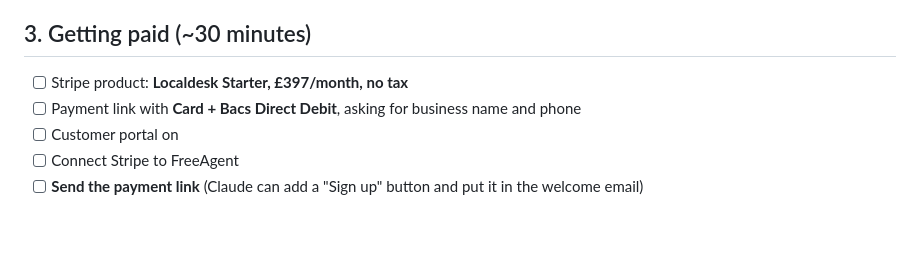
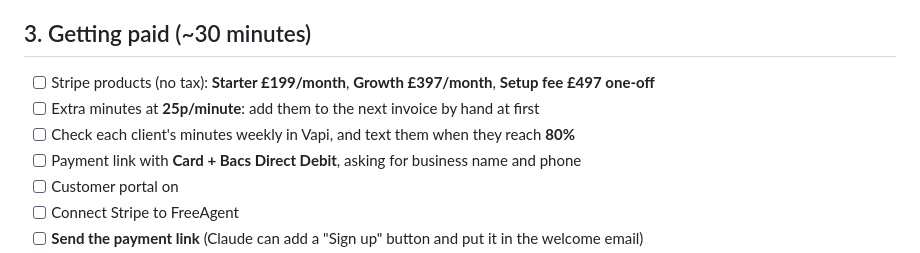
Before and after one commit to gpetrucci1888/localdesk-site, a Markdown page: docs/sunday-launch-checklist.md, the part around the change. Rendered like a GitHub page; blank space fills up the shorter version.

Commit message:
Update launch docs for the three pricing plans
Co-Authored-By: Claude Opus 5.5 <noreply@anthropic.com>
Claude-Session: https://claude.ai/code/session_017pEuQxjLj9JBWjxaEQGar8

```diff
--- a/docs/sunday-launch-checklist.md
+++ b/docs/sunday-launch-checklist.md
@@ -25,7 +25,9 @@ Tick these off in order. **Bold items** are things to send to Claude so it can f
 - [ ] Check the summary text, the email and the missed-call text-back all arrive
 
 ## 3. Getting paid (~30 minutes)
-- [ ] Stripe product: **Localdesk Starter, £397/month, no tax**
+- [ ] Stripe products (no tax): **Starter £199/month**, **Growth £397/month**, **Setup fee £497 one-off**
+- [ ] Extra minutes at **25p/minute**: add them to the next invoice by hand at first
+- [ ] Check each client's minutes weekly in Vapi, and text them when they reach **80%**
 - [ ] Payment link with **Card + Bacs Direct Debit**, asking for business name and phone
 - [ ] Customer portal on
 - [ ] Connect Stripe to FreeAgent
```
Also changed, not shown: docs/meta-ads.md (+3 -3 lines), docs/outreach.md (+2 -2 lines).
